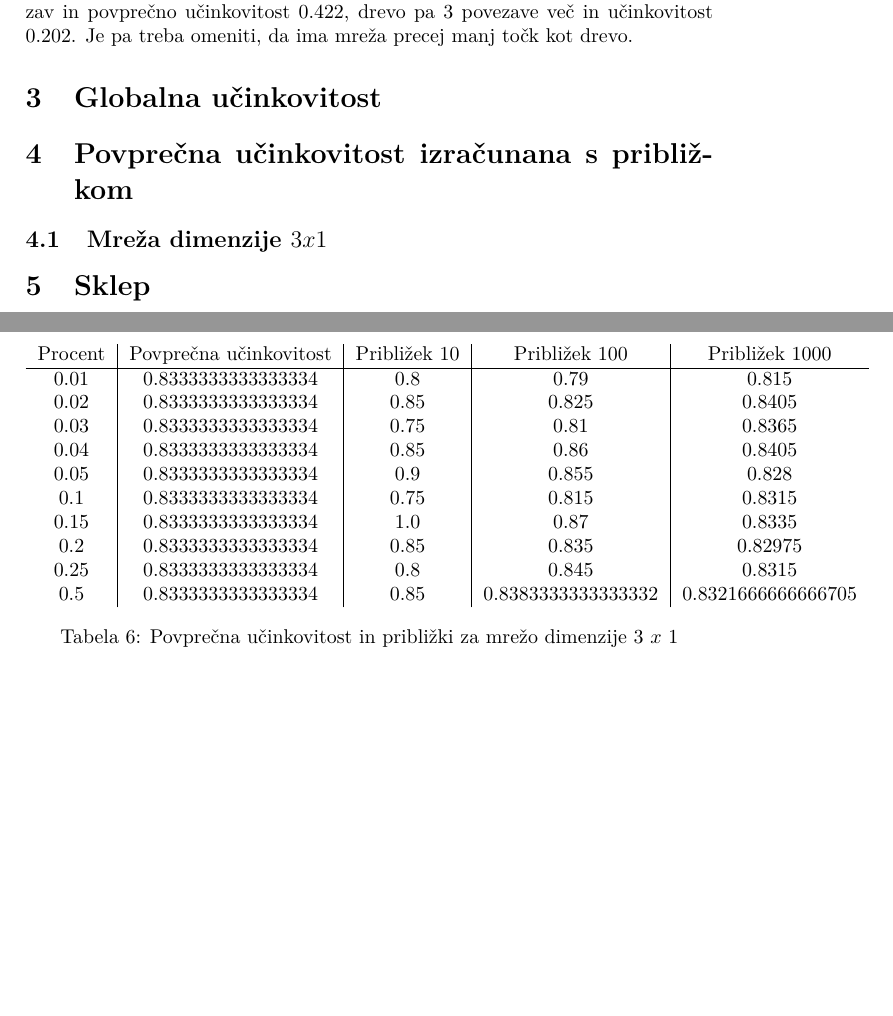
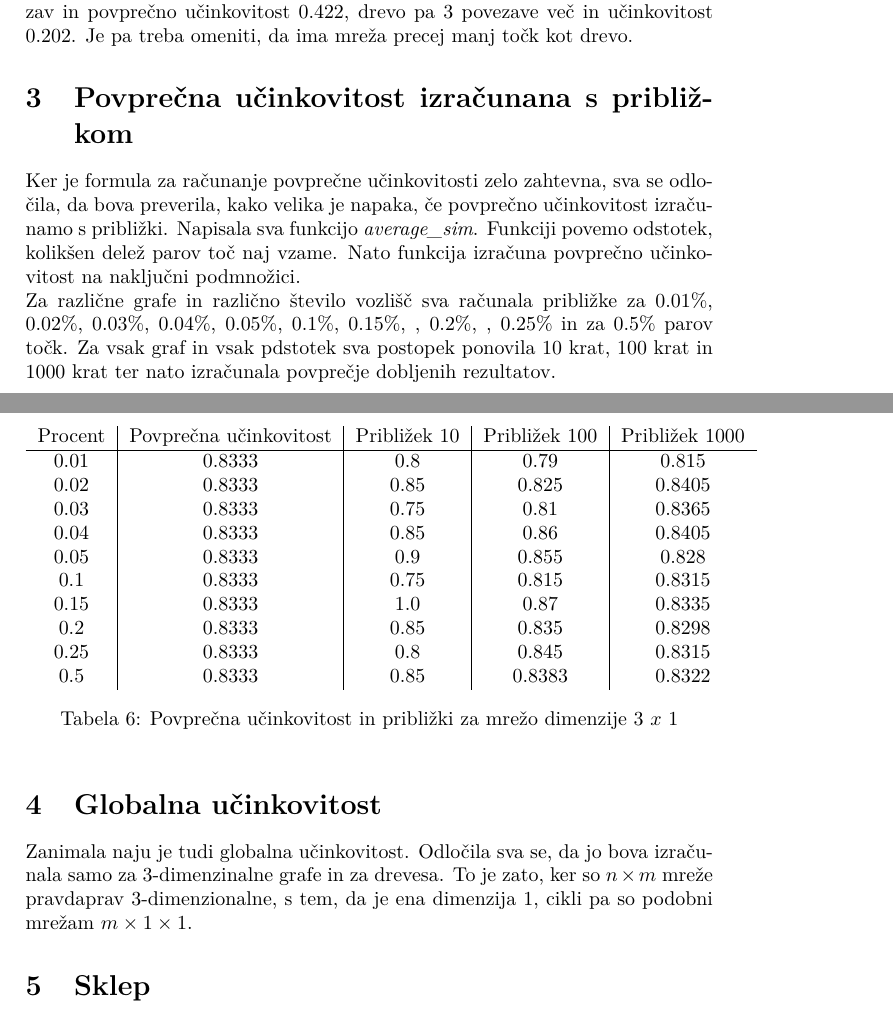
Before and after one commit to zalastopar/Efficiency-in-networks, a LaTeX document (Porocilo/Porocilo.tex): two parts of pages 6 and 7 of 7, joined at a grey line, cut so that both start at the same text, the shorter picture padded with empty space. The pictures show the PDF file Porocilo/Porocilo.pdf that the author committed with the source.

Commit message:
pisala sva porocilo

```diff
--- a/Porocilo/Porocilo.tex
+++ b/Porocilo/Porocilo.tex
@@ -192,12 +192,29 @@ Poleg tega pa želiva primerjati učinkovitosti grafov z enakim (podobnim) štev
 
 
 
-\section{Globalna učinkovitost}
+
+\section{Povprečna učinkovitost izračunana s približkom}
+Ker je formula za računanje povprečne učinkovitosti zelo zahtevna, sva se odločila, da bova preverila, kako velika je napaka,
+če povprečno učinkovitost izračunamo s približki.
+Napisala sva funkcijo \emph{average\_sim}. Funkciji povemo odstotek, kolikšen delež parov toč naj vzame.
+Nato funkcija izračuna povprečno učinkovitost na naključni podmnožici. \\
+Za različne grafe in različno število vozlišč sva računala približke za $0.01 \%$, $0.02 \%$, $0.03 \%$, $0.04 \%$, $0.05 \%$, $0.1 \%$, $0.15 \%$, , $0.2 \%$, , $0.25 \%$ in za $0.5 \%$ parov točk.
+Za vsak graf in vsak pdstotek sva postopek ponovila $10$ krat, $100$ krat in $1000$ krat ter nato izračunala povprečje dobljenih rezultatov.
 
 
+\newpage
 
-\section{Povprečna učinkovitost izračunana s približkom}
     \subsection{Mreža dimenzije $3 x 1$}
     \begin{table}[!h]
         \begin{tabular}{c|c|c|c|c}
             Procent & Povprečna učinkovitost & Približek 10 & Približek 100 & Približek 1000 \\ \hline
+            $0.01$ & $0.8333$ & $0.8$  & $0.79$   & $0.815$ \\
+            $0.02$ & $0.8333$ & $0.85$ & $0.825$  & $0.8405$ \\
+            $0.03$ & $0.8333$ & $0.75$ & $0.81$   & $0.8365$ \\
+            $0.04$ & $0.8333$ & $0.85$ & $0.86$   & $0.8405$ \\
+            $0.05$ & $0.8333$ & $0.9$  & $0.855$  & $0.828$ \\
+            $0.1$  & $0.8333$ & $0.75$ & $0.815$  & $0.8315$ \\
+            $0.15$ & $0.8333$ & $1.0$  & $0.87$   & $0.8335$ \\
+            $0.2$  & $0.8333$ & $0.85$ & $0.835$  & $0.8298$ \\
+            $0.25$ & $0.8333$ & $0.8$  & $0.845$  & $0.8315$ \\
+            $0.5$  & $0.8333$ & $0.85$ & $0.8383$ & $0.8322$ \\
@@ -217,6 +224,11 @@ Poleg tega pa želiva primerjati učinkovitosti grafov z enakim (podobnim) štev
         \label{table: 6}
     \end{table}
 
+
+\section{Globalna učinkovitost}
+
+Zanimala naju je tudi globalna učinkovitost. Odločila sva se, da jo bova izračunala samo za 3-dimenzinalne grafe in za drevesa.
+To je zato, ker so $n \times m$ mreže pravdaprav 3-dimenzionalne, s tem, da je ena dimenzija $1$, cikli pa so podobni mrežam $m \times 1 \times 1$.
 
 \section{Sklep}
 uvodna beseda\\
```
Also changed, not shown: Porocilo/Porocilo.pdf, Porocilo/Porocilo.tex (14 more changed lines), 4 other files.
